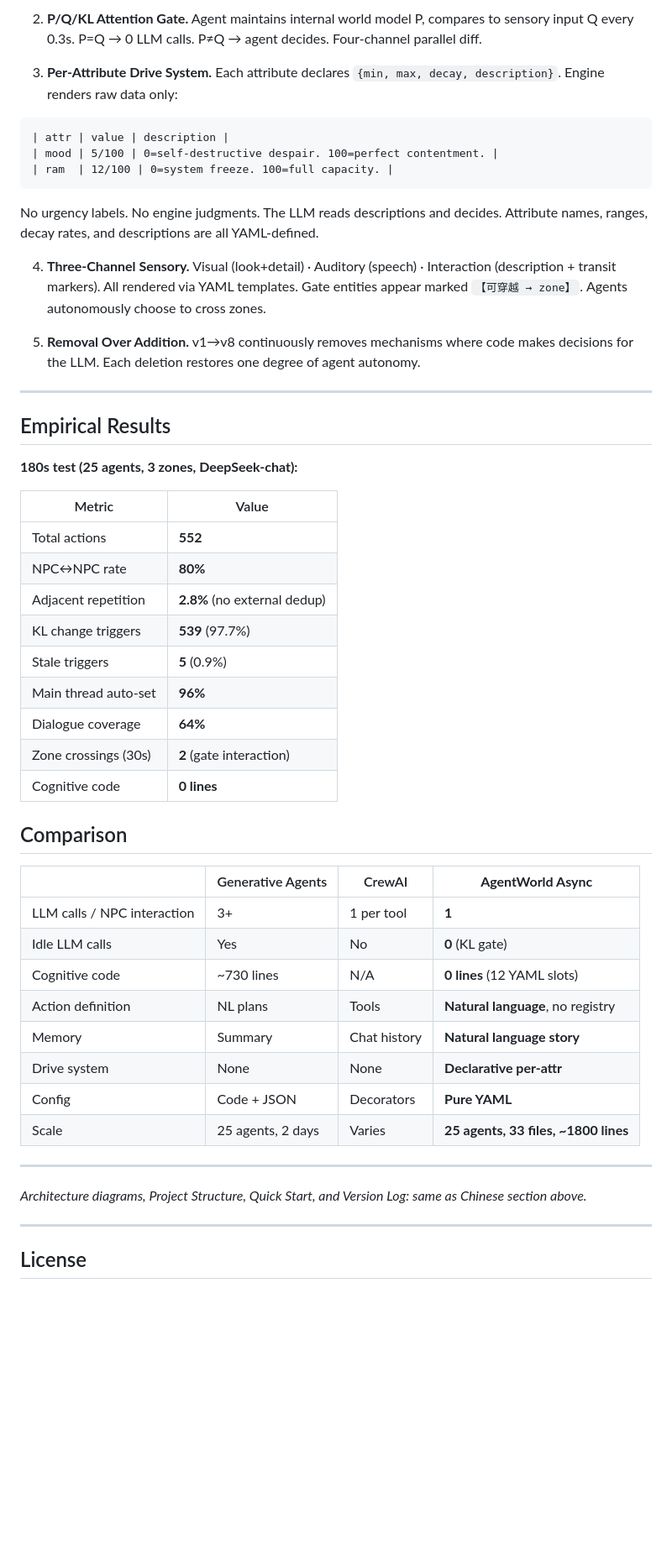
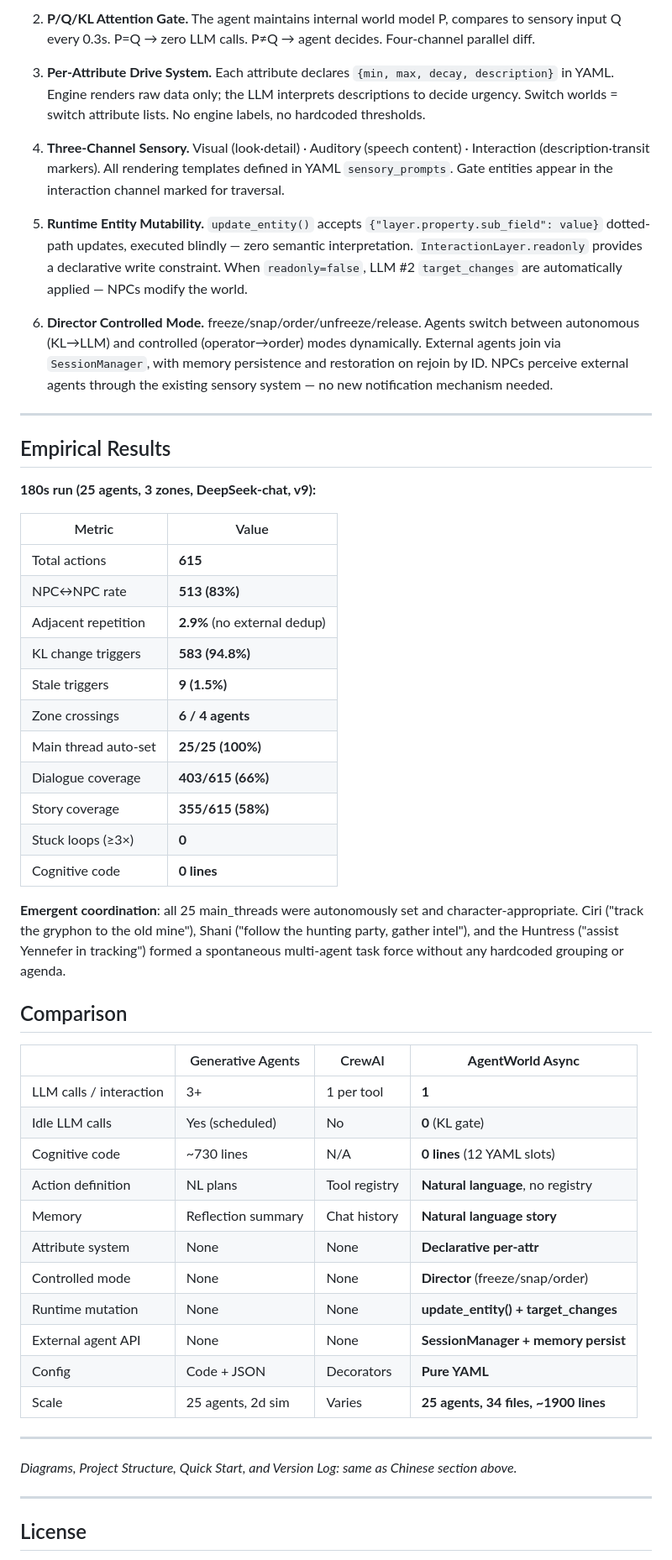
Before and after one commit to flaverse/AgentWorld_Async_UI, a Markdown page: README.md, the part around one of its changes. Shown at 84% size. Drawn GitHub-style; blank space fills up the shorter version.

````diff
--- a/README.md
+++ b/README.md
@@ -245,54 +211,55 @@ A pure-Python asynchronous multi-agent autonomous world engine. Up to 25 LLM-dri
 
-2. **P/Q/KL Attention Gate.** Agent maintains internal world model P, compares to sensory input Q every 0.3s. P=Q → 0 LLM calls. P≠Q → agent decides. Four-channel parallel diff.
+2. **P/Q/KL Attention Gate.** The agent maintains internal world model P, compares to sensory input Q every 0.3s. P=Q → zero LLM calls. P≠Q → agent decides. Four-channel parallel diff.
 
-3. **Per-Attribute Drive System.** Each attribute declares `{min, max, decay, description}`. Engine renders raw data only:
+3. **Per-Attribute Drive System.** Each attribute declares `{min, max, decay, description}` in YAML. Engine renders raw data only; the LLM interprets descriptions to decide urgency. Switch worlds = switch attribute lists. No engine labels, no hardcoded thresholds.
 
-```
-| attr | value | description |
-| mood | 5/100 | 0=self-destructive despair. 100=perfect contentment. |
-| ram  | 12/100 | 0=system freeze. 100=full capacity. |
-```
+4. **Three-Channel Sensory.** Visual (look·detail) · Auditory (speech content) · Interaction (description·transit markers). All rendering templates defined in YAML `sensory_prompts`. Gate entities appear in the interaction channel marked for traversal.
 
-No urgency labels. No engine judgments. The LLM reads descriptions and decides. Attribute names, ranges, decay rates, and descriptions are all YAML-defined.
+5. **Runtime Entity Mutability.** `update_entity()` accepts `{"layer.property.sub_field": value}` dotted-path updates, executed blindly — zero semantic interpretation. `InteractionLayer.readonly` provides a declarative write constraint. When `readonly=false`, LLM #2 `target_changes` are automatically applied — NPCs modify the world.
 
-4. **Three-Channel Sensory.** Visual (look+detail) · Auditory (speech) · Interaction (description + transit markers). All rendered via YAML templates. Gate entities appear marked `【可穿越 → zone】`. Agents autonomously choose to cross zones.
-
-5. **Removal Over Addition.** v1→v8 continuously removes mechanisms where code makes decisions for the LLM. Each deletion restores one degree of agent autonomy.
+6. **Director Controlled Mode.** freeze/snap/order/unfreeze/release. Agents switch between autonomous (KL→LLM) and controlled (operator→order) modes dynamically. External agents join via `SessionManager`, with memory persistence and restoration on rejoin by ID. NPCs perceive external agents through the existing sensory system — no new notification mechanism needed.
 
 ---
 
 ## Empirical Results
 
-**180s test (25 agents, 3 zones, DeepSeek-chat):**
+**180s run (25 agents, 3 zones, DeepSeek-chat, v9):**
 
 | Metric | Value |
 |--------|-------|
-| Total actions | **552** |
-| NPC↔NPC rate | **80%** |
-| Adjacent repetition | **2.8%** (no external dedup) |
-| KL change triggers | **539** (97.7%) |
-| Stale triggers | **5** (0.9%) |
-| Main thread auto-set | **96%** |
-| Dialogue coverage | **64%** |
-| Zone crossings (30s) | **2** (gate interaction) |
+| Total actions | **615** |
+| NPC↔NPC rate | **513 (83%)** |
+| Adjacent repetition | **2.9%** (no external dedup) |
+| KL change triggers | **583 (94.8%)** |
+| Stale triggers | **9 (1.5%)** |
+| Zone crossings | **6 / 4 agents** |
+| Main thread auto-set | **25/25 (100%)** |
+| Dialogue coverage | **403/615 (66%)** |
+| Story coverage | **355/615 (58%)** |
+| Stuck loops (≥3×) | **0** |
 | Cognitive code | **0 lines** |
+
+**Emergent coordination**: all 25 main_threads were autonomously set and character-appropriate. Ciri ("track the gryphon to the old mine"), Shani ("follow the hunting party, gather intel"), and the Huntress ("assist Yennefer in tracking") formed a spontaneous multi-agent task force without any hardcoded grouping or agenda.
 
 ## Comparison
 
 | | Generative Agents | CrewAI | **AgentWorld Async** |
 |---|---|---|---|
-| LLM calls / NPC interaction | 3+ | 1 per tool | **1** |
-| Idle LLM calls | Yes | No | **0** (KL gate) |
+| LLM calls / interaction | 3+ | 1 per tool | **1** |
+| Idle LLM calls | Yes (scheduled) | No | **0** (KL gate) |
 | Cognitive code | ~730 lines | N/A | **0 lines** (12 YAML slots) |
-| Action definition | NL plans | Tools | **Natural language**, no registry |
-| Memory | Summary | Chat history | **Natural language story** |
-| Drive system | None | None | **Declarative per-attr** |
+| Action definition | NL plans | Tool registry | **Natural language**, no registry |
+| Memory | Reflection summary | Chat history | **Natural language story** |
+| Attribute system | None | None | **Declarative per-attr** |
+| Controlled mode | None | None | **Director** (freeze/snap/order) |
+| Runtime mutation | None | None | **update_entity() + target_changes** |
+| External agent API | None | None | **SessionManager + memory persist** |
 | Config | Code + JSON | Decorators | **Pure YAML** |
-| Scale | 25 agents, 2 days | Varies | **25 agents, 33 files, ~1800 lines** |
+| Scale | 25 agents, 2d sim | Varies | **25 agents, 34 files, ~1900 lines** |
 
 ---
 
-*Architecture diagrams, Project Structure, Quick Start, and Version Log: same as Chinese section above.*
+*Diagrams, Project Structure, Quick Start, and Version Log: same as Chinese section above.*
 
 ---
 
````
Also changed, not shown: other parts of README.md (+101 -135 lines).
